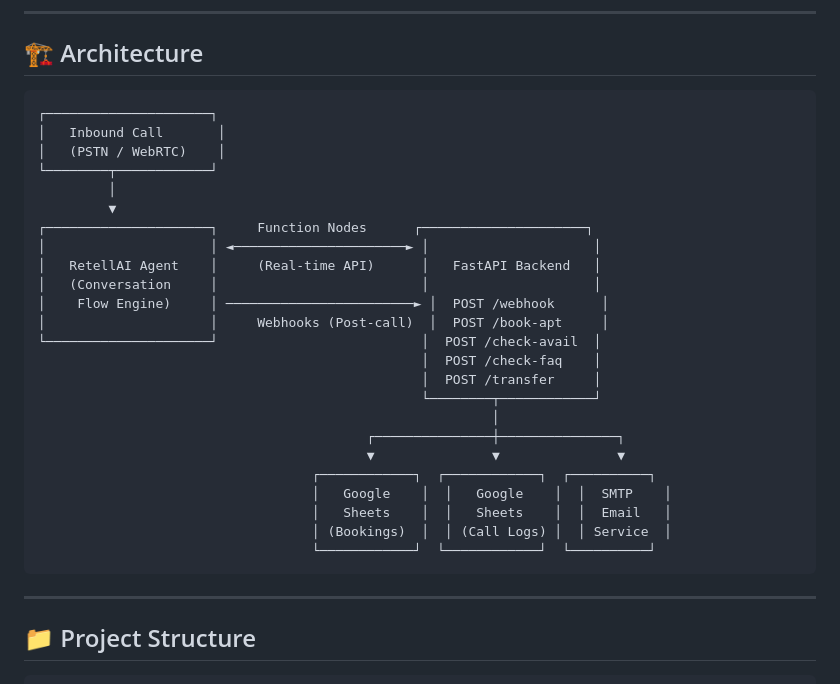
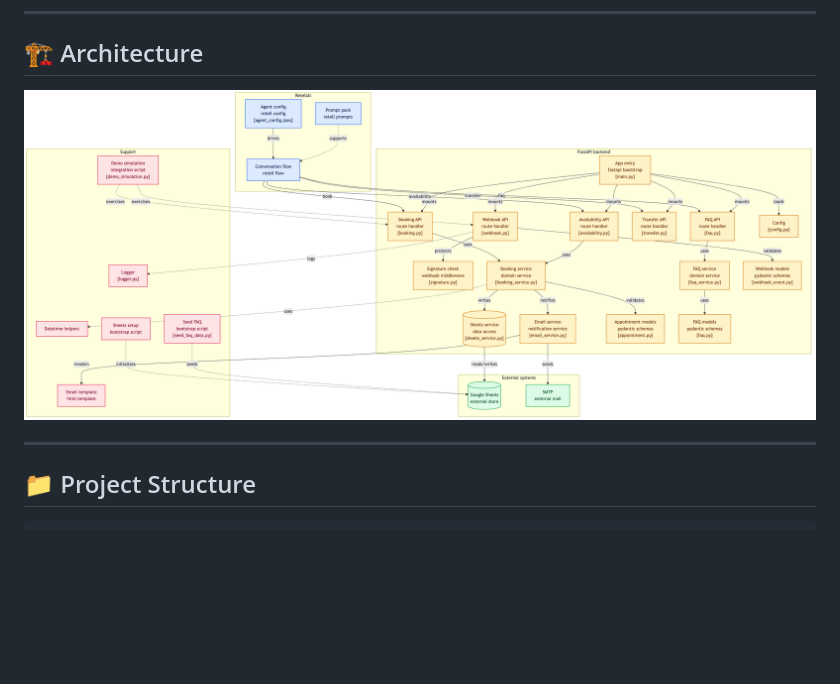
Before and after one commit to wcr-karan/AI-Voice-Agent, a Markdown page: README.md, the part around the change. Rendered like a GitHub page; pictures changed too: docs/architecture.png (added); blank space fills up the shorter version.

````diff
--- a/README.md
+++ b/README.md
@@ -25,32 +25,7 @@ Built with **RetellAI** (Conversational AI) + **FastAPI** (Python Backend) + **G
 
 ## 🏗️ Architecture
 
-```
-┌─────────────────────┐
-│   Inbound Call       │
-│   (PSTN / WebRTC)    │
-└────────┬────────────┘
-         │
-         ▼
-┌─────────────────────┐     Function Nodes      ┌─────────────────────┐
-│                     │ ◄──────────────────────► │                     │
-│   RetellAI Agent    │     (Real-time API)      │   FastAPI Backend   │
-│   (Conversation     │                          │                     │
-│    Flow Engine)     │ ────────────────────────► │  POST /webhook      │
-│                     │     Webhooks (Post-call)  │  POST /book-apt     │
-└─────────────────────┘                          │  POST /check-avail  │
-                                                 │  POST /check-faq    │
-                                                 │  POST /transfer     │
-                                                 └────────┬────────────┘
-                                                          │
-                                          ┌───────────────┼───────────────┐
-                                          ▼               ▼               ▼
-                                   ┌────────────┐  ┌────────────┐  ┌──────────┐
-                                   │   Google    │  │   Google    │  │  SMTP    │
-                                   │   Sheets    │  │   Sheets    │  │  Email   │
-                                   │ (Bookings)  │  │ (Call Logs) │  │ Service  │
-                                   └────────────┘  └────────────┘  └──────────┘
-```
+![Architecture Diagram](docs/architecture.png)
 
 ---
 
````
Also changed, not shown: 1 other file.
